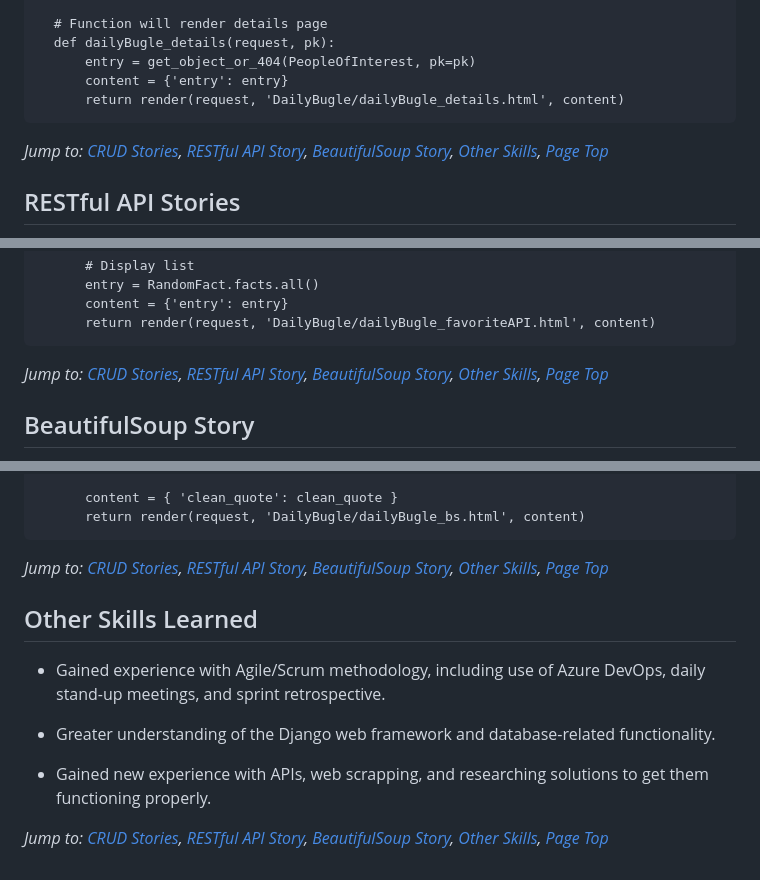
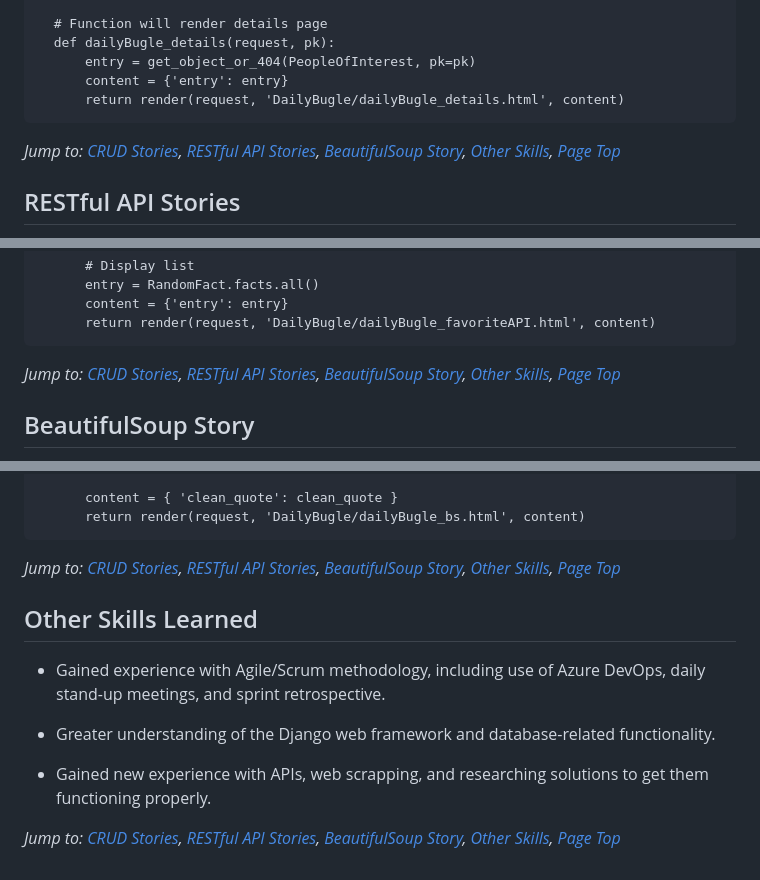
Before and after one commit to ethantl-1511/Django-Web-App, a Markdown page: README.md, 3 parts joined by grey strips. Rendered like a GitHub page.

```diff
--- a/README.md
+++ b/README.md
@@ -73,7 +73,7 @@ These functions rendered the home page, and the details page which would be used
           content = {'entry': entry}
           return render(request, 'DailyBugle/dailyBugle_details.html', content)
 
-*Jump to: [CRUD Stories](#crud-stories), [RESTful API Story](#RESTful-api-stories), [BeautifulSoup Story](#beautifulsoup-story), [Other Skills](#other-skills-learned), [Page Top](#python-internship)*
+*Jump to: [CRUD Stories](#crud-stories), [RESTful API Stories](#RESTful-api-stories), [BeautifulSoup Story](#beautifulsoup-story), [Other Skills](#other-skills-learned), [Page Top](#python-internship)*
 
 ## RESTful API Stories
 * [Create API](#create-api)
@@ -144,7 +144,7 @@ To ensure the saved list could not be cluttered, I created an additional simple
           content = {'entry': entry}
           return render(request, 'DailyBugle/dailyBugle_favoriteAPI.html', content)
 
-*Jump to: [CRUD Stories](#crud-stories), [RESTful API Story](#RESTful-api-stories), [BeautifulSoup Story](#beautifulsoup-story), [Other Skills](#other-skills-learned), [Page Top](#python-internship)*
+*Jump to: [CRUD Stories](#crud-stories), [RESTful API Stories](#RESTful-api-stories), [BeautifulSoup Story](#beautifulsoup-story), [Other Skills](#other-skills-learned), [Page Top](#python-internship)*
 
 ## BeautifulSoup Story
 This story involved learning the basics of BeautifulSoup to pull the elements from a website. I used a variable for the url, made a response request, parsed the page using BeautifulSoup and grabbed the content I wanted from a specific sectionof the page, then used regex/split/strip to clean the quote.
@@ -168,7 +168,7 @@ This story involved learning the basics of BeautifulSoup to pull the elements fr
           content = { 'clean_quote': clean_quote }
           return render(request, 'DailyBugle/dailyBugle_bs.html', content)
 
-*Jump to: [CRUD Stories](#crud-stories), [RESTful API Story](#RESTful-api-stories), [BeautifulSoup Story](#beautifulsoup-story), [Other Skills](#other-skills-learned), [Page Top](#python-internship)*
+*Jump to: [CRUD Stories](#crud-stories), [RESTful API Stories](#RESTful-api-stories), [BeautifulSoup Story](#beautifulsoup-story), [Other Skills](#other-skills-learned), [Page Top](#python-internship)*
 
 ## Other Skills Learned
 - Gained experience with Agile/Scrum methodology, including use of Azure DevOps, daily stand-up meetings, and sprint retrospective.
@@ -177,4 +177,4 @@ This story involved learning the basics of BeautifulSoup to pull the elements fr
 
 - Gained new experience with APIs, web scrapping, and researching solutions to get them functioning properly.
 
-*Jump to: [CRUD Stories](#crud-stories), [RESTful API Story](#RESTful-api-stories), [BeautifulSoup Story](#beautifulsoup-story), [Other Skills](#other-skills-learned), [Page Top](#python-internship)*
+*Jump to: [CRUD Stories](#crud-stories), [RESTful API Stories](#RESTful-api-stories), [BeautifulSoup Story](#beautifulsoup-story), [Other Skills](#other-skills-learned), [Page Top](#python-internship)*
```
